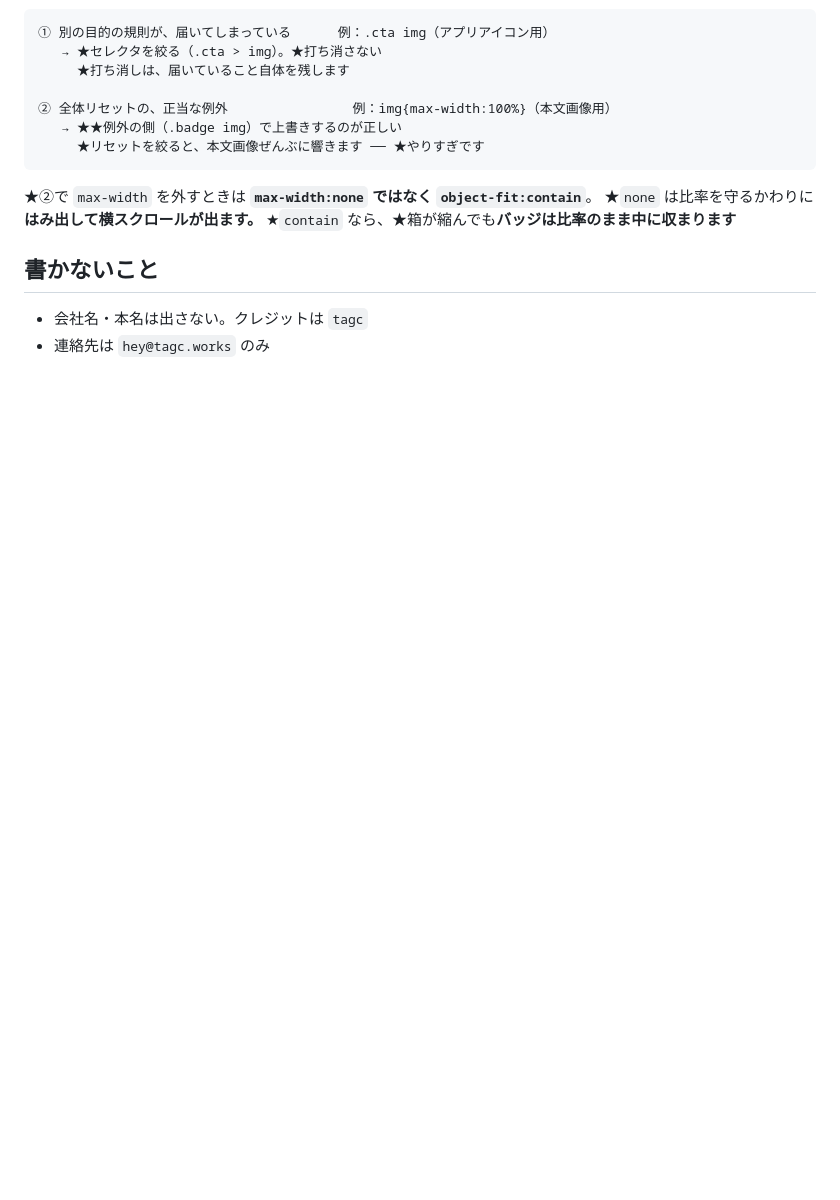
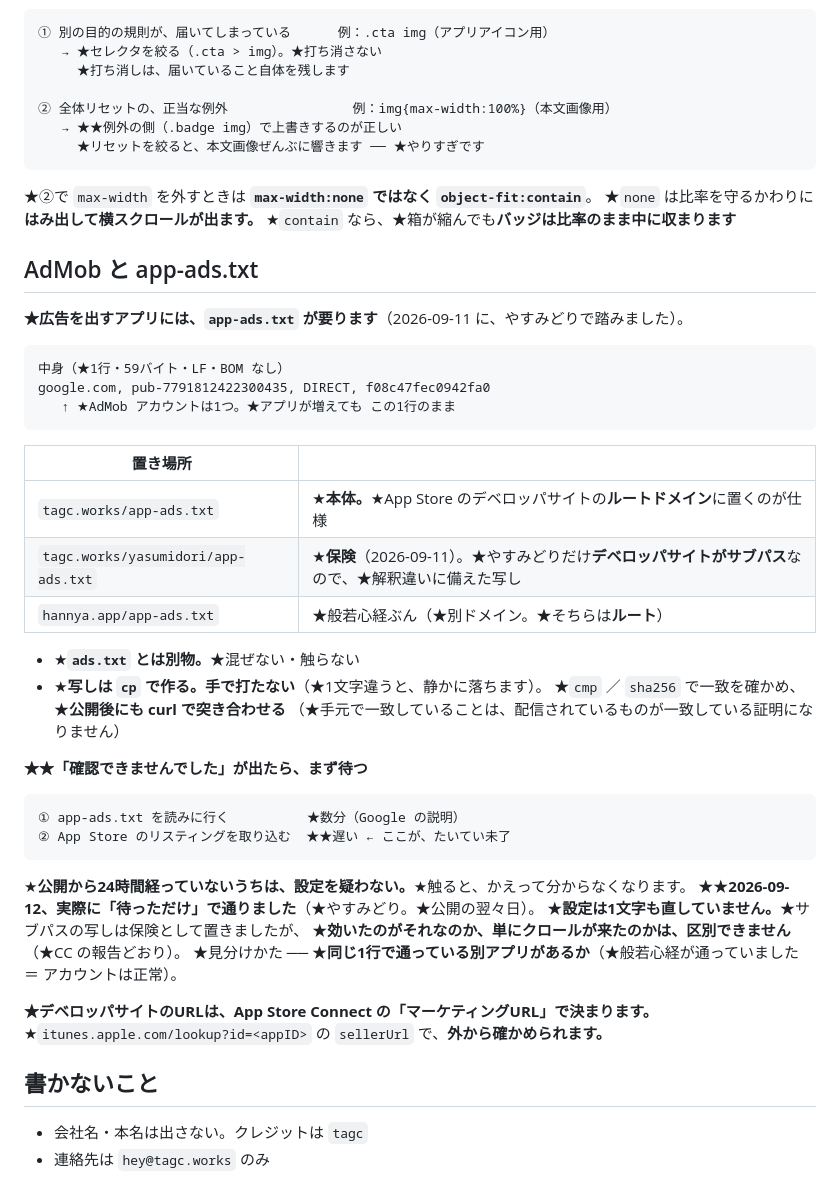
Before and after one commit to tag-work/tag-work.github.io, a Markdown page: CLAUDE.md, the part around the change. Rendered like a GitHub page; blank space fills up the shorter version.

Commit message:
docs: ストアのバッジと app-ads.txt の決めごとを書く
Co-Authored-By: Claude Opus 5 (1M context) <noreply@anthropic.com>
Claude-Session: https://claude.ai/code/session_01RFjriz4kaBV8ZdfbjCpavC

````diff
--- a/CLAUDE.md
+++ b/CLAUDE.md
@@ -180,6 +180,43 @@ google-play-badge-ja.png   Google Partner Marketing Hub → Get it on Google Pla
   ★`none` は比率を守るかわりに**はみ出して横スクロールが出ます。**
   ★`contain` なら、★箱が縮んでも**バッジは比率のまま中に収まります**
 
+## AdMob と app-ads.txt
+
+**★広告を出すアプリには、`app-ads.txt` が要ります**（2026-09-11 に、やすみどりで踏みました）。
+
+```
+中身（★1行・59バイト・LF・BOM なし）
+google.com, pub-7791812422300435, DIRECT, f08c47fec0942fa0
+   ↑ ★AdMob アカウントは1つ。★アプリが増えても この1行のまま
+```
+
+| 置き場所 | |
+|---|---|
+| `tagc.works/app-ads.txt` | ★**本体。**★App Store のデベロッパサイトの**ルートドメイン**に置くのが仕様 |
+| `tagc.works/yasumidori/app-ads.txt` | ★**保険**（2026-09-11）。★やすみどりだけ**デベロッパサイトがサブパス**なので、★解釈違いに備えた写し |
+| `hannya.app/app-ads.txt` | ★般若心経ぶん（★別ドメイン。★そちらは**ルート**） |
+
+- ★**`ads.txt` とは別物。**★混ぜない・触らない
+- ★**写しは `cp` で作る。手で打たない**（★1文字違うと、静かに落ちます）。
+  ★`cmp` ／ `sha256` で一致を確かめ、★**公開後にも curl で突き合わせる**
+  （★手元で一致していることは、配信されているものが一致している証明になりません）
+
+**★★「確認できませんでした」が出たら、まず待つ**
+
+```
+① app-ads.txt を読みに行く          ★数分（Google の説明）
+② App Store のリスティングを取り込む  ★★遅い ← ここが、たいてい未了
+```
+
+★**公開から24時間経っていないうちは、設定を疑わない。**★触ると、かえって分からなくなります。
+★★**2026-09-12、実際に「待っただけ」で通りました**（★やすみどり。★公開の翌々日）。
+★**設定は1文字も直していません。**★サブパスの写しは保険として置きましたが、
+★**効いたのがそれなのか、単にクロールが来たのかは、区別できません**（★CC の報告どおり）。
+★見分けかた ── ★**同じ1行で通っている別アプリがあるか**（★般若心経が通っていました ＝ アカウントは正常）。
+
+**★デベロッパサイトのURLは、App Store Connect の「マーケティングURL」で決まります。**
+★`itunes.apple.com/lookup?id=<appID>` の `sellerUrl` で、**外から確かめられます。**
+
 ## 書かないこと
 
 - 会社名・本名は出さない。クレジットは `tagc`
````
